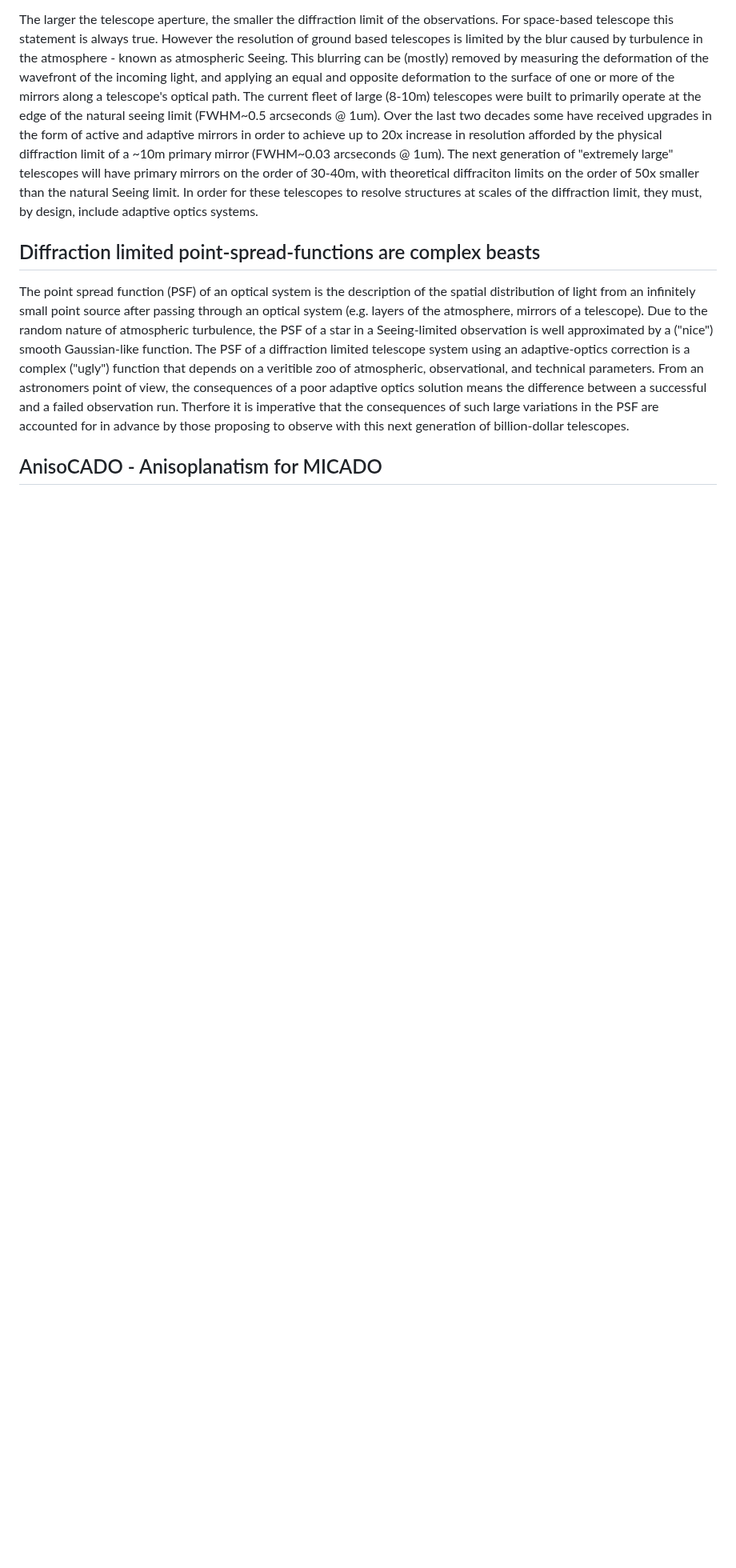
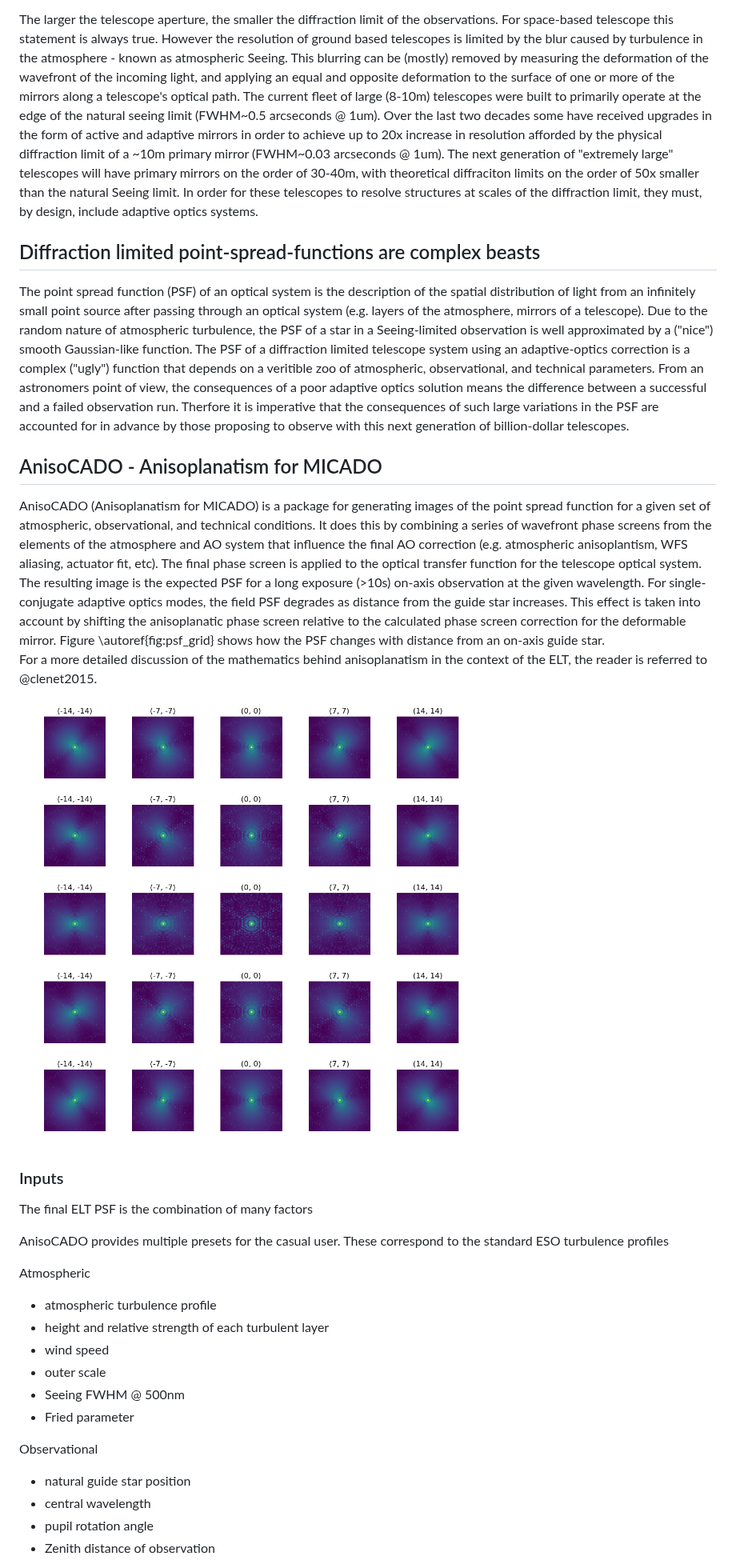
Before and after one commit to AstarVienna/AnisoCADO, a Markdown page: docs/joss_paper/paper.md, the part around one of its changes. Shown at 80% size. Drawn GitHub-style; pictures changed too: docs/joss_paper/Ks-band_psf_grid.png (added); blank space fills up the shorter version.

```diff
--- a/docs/joss_paper/paper.md
+++ b/docs/joss_paper/paper.md
@@ -52,4 +53,40 @@ The PSF of a diffraction limited telescope system using an adaptive-optics corre
 From an astronomers point of view, the consequences of a poor adaptive optics solution means the difference between a successful and a failed observation run.
 Therfore it is imperative that the consequences of such large variations in the PSF are accounted for in advance by those proposing to observe with this next generation of billion-dollar telescopes.
 
+
 ## AnisoCADO - Anisoplanatism for MICADO
+
+AnisoCADO (Anisoplanatism for MICADO) is a package for generating images of the point spread function for a given set of atmospheric, observational, and technical conditions.
+It does this by combining a series of wavefront phase screens from the elements of the atmosphere and AO system that influence the final AO correction (e.g. atmospheric anisoplantism, WFS aliasing, actuator fit, etc).
+The final phase screen is applied to the optical transfer function for the telescope optical system.
+The resulting image is the expected PSF for a long exposure (>10s) on-axis observation at the given wavelength.
+For single-conjugate adaptive optics modes, the field PSF degrades as distance from the guide star increases.
+This effect is taken into account by shifting the anisoplanatic phase screen relative to the calculated phase screen correction for the deformable mirror.
+Figure \autoref{fig:psf_grid} shows how the PSF changes with distance from an on-axis guide star.
+For a more detailed discussion of the mathematics behind anisoplanatism in the context of the ELT, the reader is referred to @clenet2015.
+
+![Caption for example figure.\label{fig:psf_grid}](Ks-band_psf_grid.png)
+
+
+### Inputs
+The final ELT PSF is the combination of many factors
+
+AnisoCADO provides multiple presets for the casual user.
+These correspond to the standard ESO turbulence profiles
+
+
+Atmospheric
+* atmospheric turbulence profile
+* height and relative strength of each turbulent layer
+* wind speed
+* outer scale
+* Seeing FWHM @ 500nm
+* Fried parameter
+
+
+Observational
+* natural guide star position
+* central wavelength
+* pupil rotation angle
+* Zenith distance of observation
+
```
Also changed, not shown: other parts of docs/joss_paper/paper.md (+22 -1 lines), docs/joss_paper/H-band_psf_grid.png (added), docs/joss_paper/J-band_psf_grid.png (added), 5 other files.
